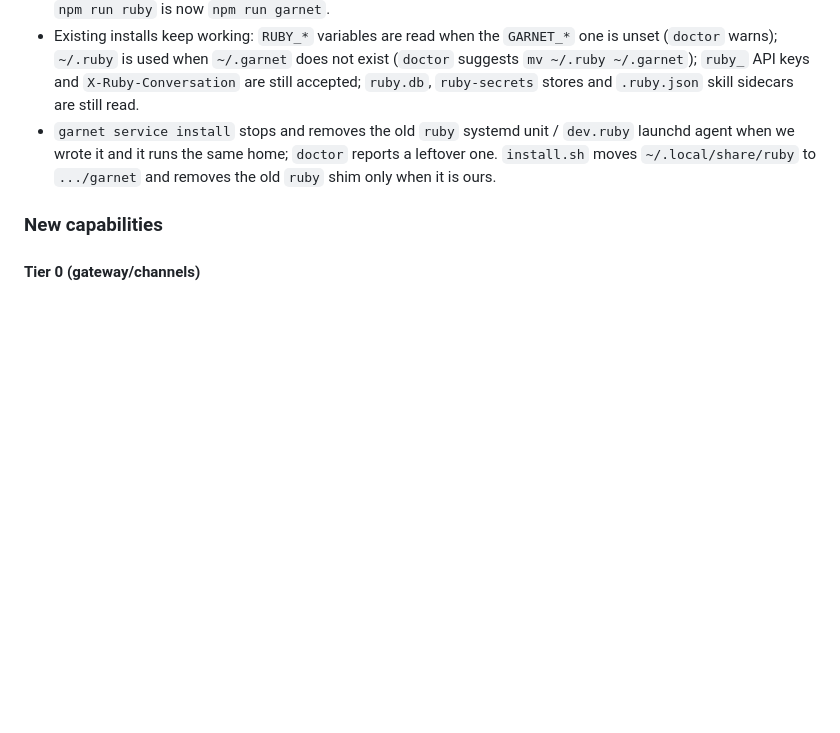
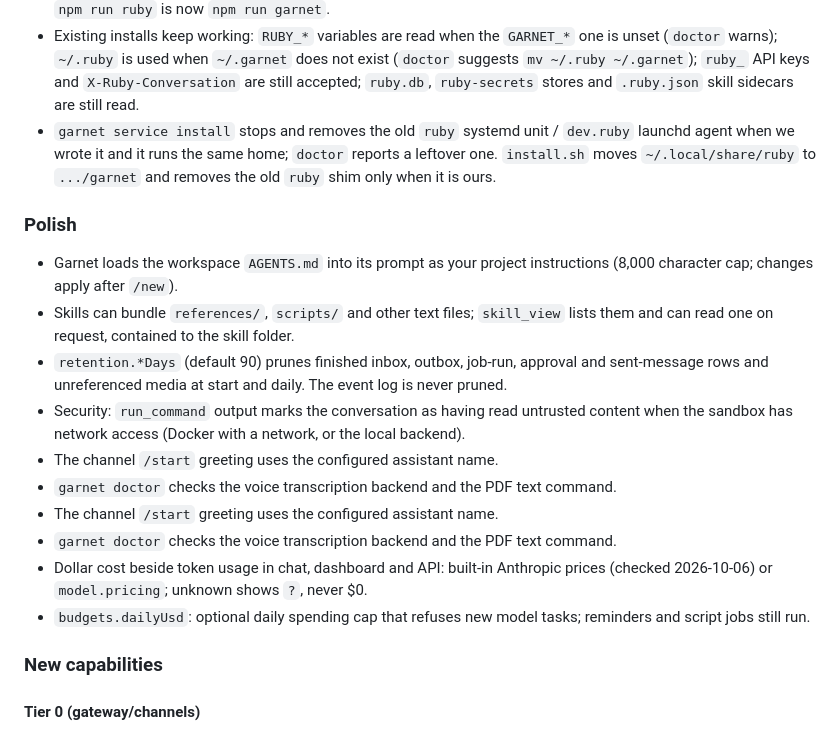
Before and after one commit to 2180719/Garnet, a Markdown page: CHANGELOG.md, the part around the change. Rendered like a GitHub page; blank space fills up the shorter version.

Commit message:
Changelog for polish features
Co-Authored-By: Claude Opus 5.5 <noreply@anthropic.com>
Claude-Session: https://claude.ai/code/session_01TZ22pksQLnfwNENsFeuPCe

```diff
--- a/CHANGELOG.md
+++ b/CHANGELOG.md
@@ -6,6 +6,18 @@
 - The project, command (`garnet`), package (`garnet-agent`), default assistant name, repository (`2180719/Garnet`), service (`garnet.service` / `dev.garnet.agent`), API key prefix (`garnet_`), header (`X-Garnet-Conversation`) and data directory (`~/.garnet`) all changed, because `ruby` clashes with the Ruby language interpreter. Environment variables are now `GARNET_*` (`GARNET_HOME`, `GARNET_SECRETS_KEY_FILE`, ...); `npm run ruby` is now `npm run garnet`.
 - Existing installs keep working: `RUBY_*` variables are read when the `GARNET_*` one is unset (`doctor` warns); `~/.ruby` is used when `~/.garnet` does not exist (`doctor` suggests `mv ~/.ruby ~/.garnet`); `ruby_` API keys and `X-Ruby-Conversation` are still accepted; `ruby.db`, `ruby-secrets` stores and `.ruby.json` skill sidecars are still read.
 - `garnet service install` stops and removes the old `ruby` systemd unit / `dev.ruby` launchd agent when we wrote it and it runs the same home; `doctor` reports a leftover one. `install.sh` moves `~/.local/share/ruby` to `.../garnet` and removes the old `ruby` shim only when it is ours.
+
+### Polish
+- Garnet loads the workspace `AGENTS.md` into its prompt as your project instructions (8,000 character cap; changes apply after `/new`).
+- Skills can bundle `references/`, `scripts/` and other text files; `skill_view` lists them and can read one on request, contained to the skill folder.
+- `retention.*Days` (default 90) prunes finished inbox, outbox, job-run, approval and sent-message rows and unreferenced media at start and daily. The event log is never pruned.
+- Security: `run_command` output marks the conversation as having read untrusted content when the sandbox has network access (Docker with a network, or the local backend).
+- The channel `/start` greeting uses the configured assistant name.
+- `garnet doctor` checks the voice transcription backend and the PDF text command.
+- The channel `/start` greeting uses the configured assistant name.
+- `garnet doctor` checks the voice transcription backend and the PDF text command.
+- Dollar cost beside token usage in chat, dashboard and API: built-in Anthropic prices (checked 2026-10-06) or `model.pricing`; unknown shows `?`, never $0.
+- `budgets.dailyUsd`: optional daily spending cap that refuses new model tasks; reminders and script jobs still run.
 
 ### New capabilities
 
```
